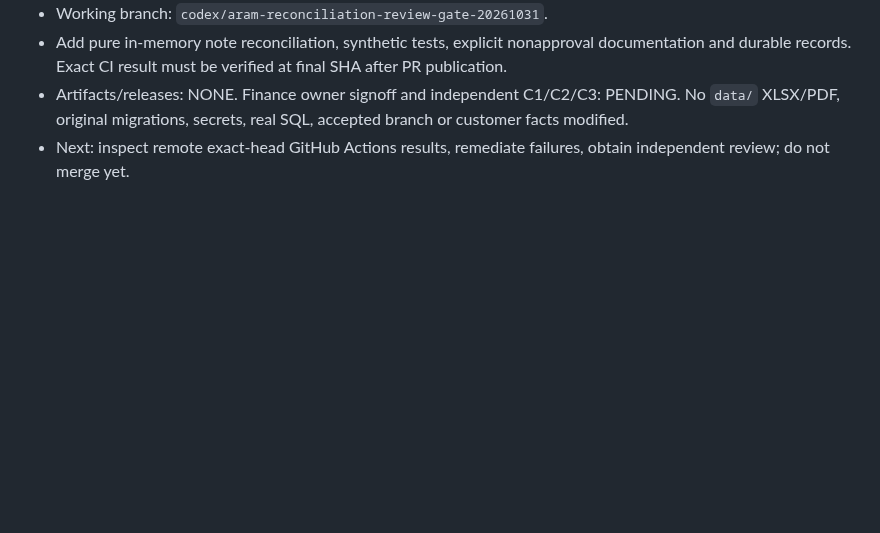
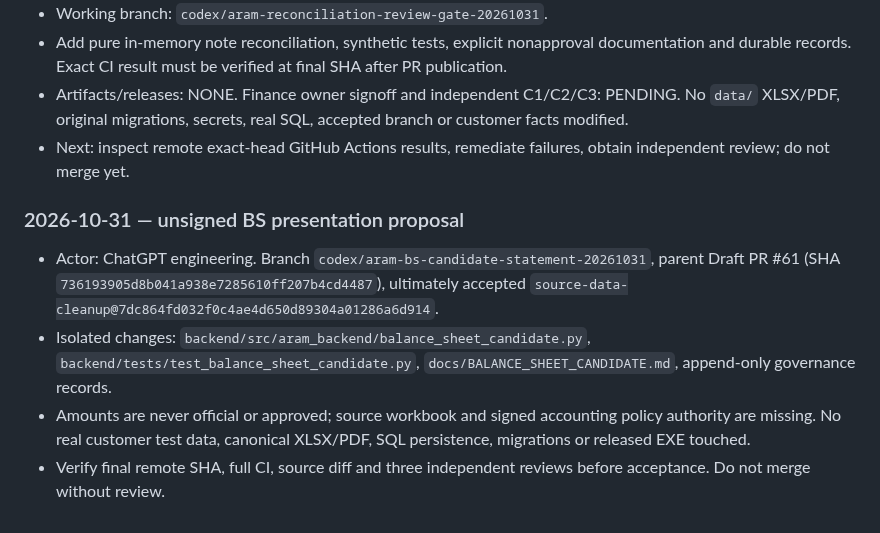
Before and after one commit to davoodmehraban89/Aram, a Markdown page: docs/PROJECT_LOG.md, the part around the change. Drawn GitHub-style; blank space fills up the shorter version.

Commit message:
docs(control): append BS candidate nonacceptance evidence

```diff
--- a/docs/PROJECT_LOG.md
+++ b/docs/PROJECT_LOG.md
@@ -307,3 +307,9 @@ Each new entry must record: UTC timestamp, actor, task/phase, base branch and SH
 - Add pure in-memory note reconciliation, synthetic tests, explicit nonapproval documentation and durable records. Exact CI result must be verified at final SHA after PR publication.
 - Artifacts/releases: NONE. Finance owner signoff and independent C1/C2/C3: PENDING. No `data/` XLSX/PDF, original migrations, secrets, real SQL, accepted branch or customer facts modified.
 - Next: inspect remote exact-head GitHub Actions results, remediate failures, obtain independent review; do not merge yet.
+
+### 2026-10-31 — unsigned BS presentation proposal
+- Actor: ChatGPT engineering. Branch `codex/aram-bs-candidate-statement-20261031`, parent Draft PR #61 (SHA `736193905d8b041a938e7285610ff207b4cd4487`), ultimately accepted `source-data-cleanup@7dc864fd032f0c4ae4d650d89304a01286a6d914`.
+- Isolated changes: `backend/src/aram_backend/balance_sheet_candidate.py`, `backend/tests/test_balance_sheet_candidate.py`, `docs/BALANCE_SHEET_CANDIDATE.md`, append-only governance records.
+- Amounts are never official or approved; source workbook and signed accounting policy authority are missing. No real customer test data, canonical XLSX/PDF, SQL persistence, migrations or released EXE touched.
+- Verify final remote SHA, full CI, source diff and three independent reviews before acceptance. Do not merge without review.
```
